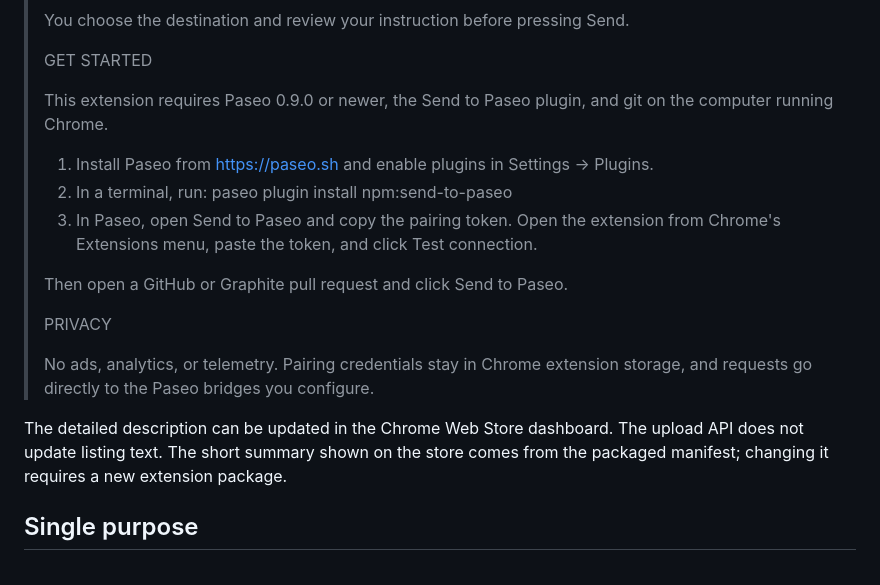
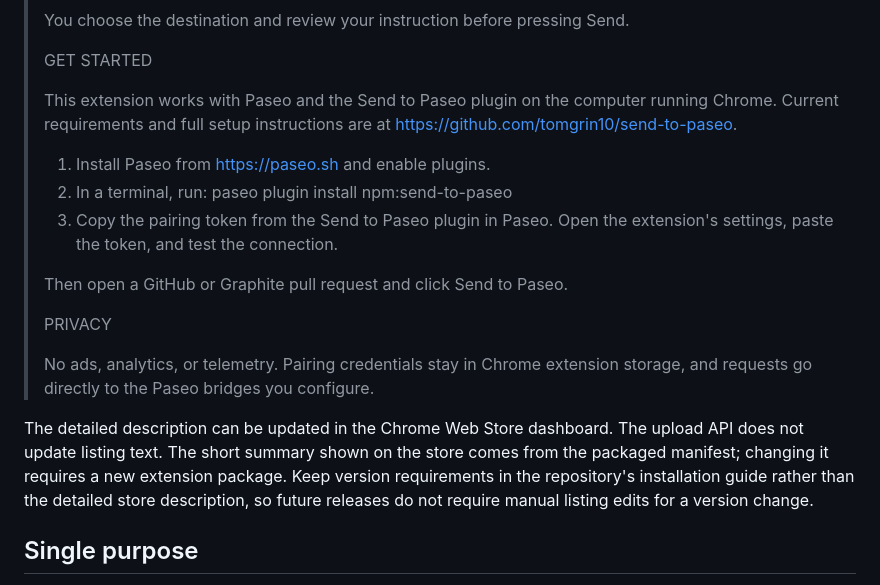
Before and after one commit to tomgrin10/send-to-paseo, a Markdown page: docs/chrome-web-store/README.md, the part around the change. Drawn GitHub-style.

Commit message:
docs: keep Chrome store description independent of versions

```diff
--- a/docs/chrome-web-store/README.md
+++ b/docs/chrome-web-store/README.md
@@ -44,13 +44,13 @@ Detailed description (paste into the dashboard's Description field):
 >
 > GET STARTED
 >
-> This extension requires Paseo 0.9.0 or newer, the Send to Paseo plugin, and git on the
-> computer running Chrome.
+> This extension works with Paseo and the Send to Paseo plugin on the computer running Chrome.
+> Current requirements and full setup instructions are at https://github.com/tomgrin10/send-to-paseo.
 >
-> 1. Install Paseo from https://paseo.sh and enable plugins in Settings → Plugins.
+> 1. Install Paseo from https://paseo.sh and enable plugins.
 > 2. In a terminal, run: paseo plugin install npm:send-to-paseo
-> 3. In Paseo, open Send to Paseo and copy the pairing token. Open the extension from Chrome's
->    Extensions menu, paste the token, and click Test connection.
+> 3. Copy the pairing token from the Send to Paseo plugin in Paseo. Open the extension's settings,
+>    paste the token, and test the connection.
 >
 > Then open a GitHub or Graphite pull request and click Send to Paseo.
 >
@@ -62,6 +62,8 @@ Detailed description (paste into the dashboard's Description field):
 The detailed description can be updated in the Chrome Web Store dashboard. The upload API does
 not update listing text. The short summary shown on the store comes from the packaged manifest;
 changing it requires a new extension package.
+Keep version requirements in the repository's installation guide rather than the detailed store
+description, so future releases do not require manual listing edits for a version change.
 
 ## Single purpose
 
```
